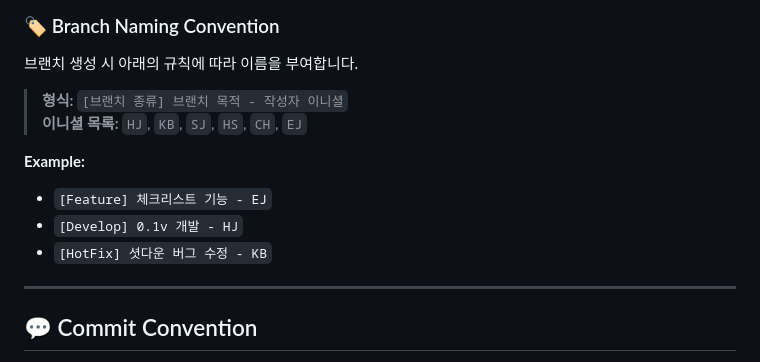
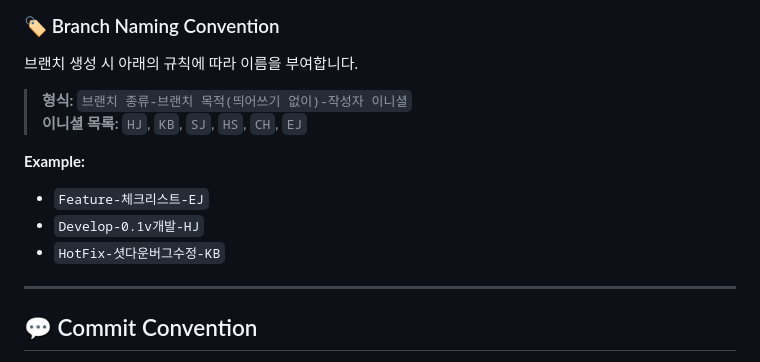
Before and after one commit to Doraheon77/onePerday, a Markdown page: README.md, the part around the change. GitHub-like rendering.

Commit message:
HJ : [Docs] README Update
브랜치 전략 업데이트

```diff
--- a/README.md
+++ b/README.md
@@ -17,13 +17,13 @@
 
 브랜치 생성 시 아래의 규칙에 따라 이름을 부여합니다.
 
-> **형식:** `[브랜치 종류] 브랜치 목적 - 작성자 이니셜`
+> **형식:** `브랜치 종류-브랜치 목적(띄어쓰기 없이)-작성자 이니셜`
 > **이니셜 목록:** `HJ`, `KB`, `SJ`, `HS`, `CH`, `EJ`
 
 **Example:**
-- `[Feature] 체크리스트 기능 - EJ`
-- `[Develop] 0.1v 개발 - HJ`
-- `[HotFix] 셧다운 버그 수정 - KB`
+- `Feature-체크리스트-EJ`
+- `Develop-0.1v개발-HJ`
+- `HotFix-셧다운버그수정-KB`
 
 ---
 
```
